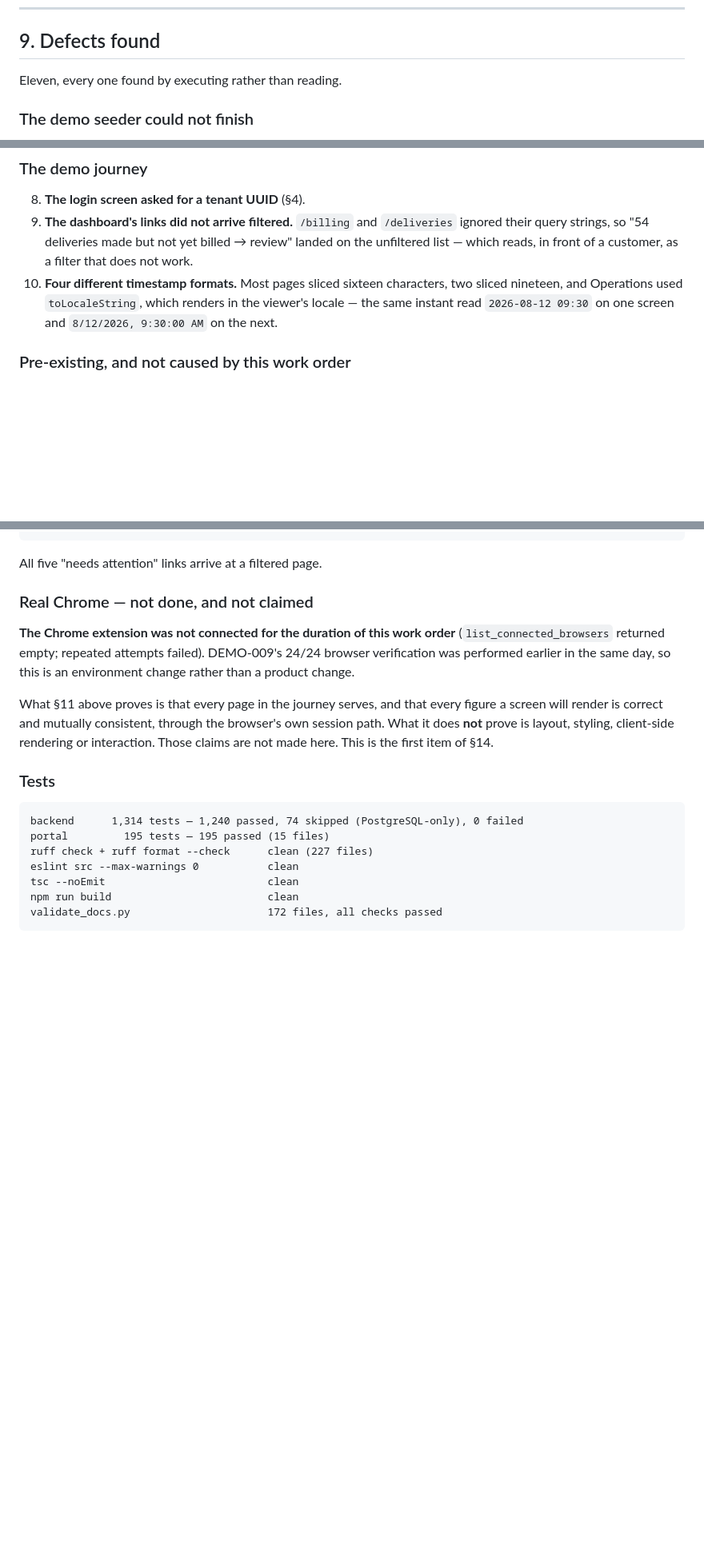
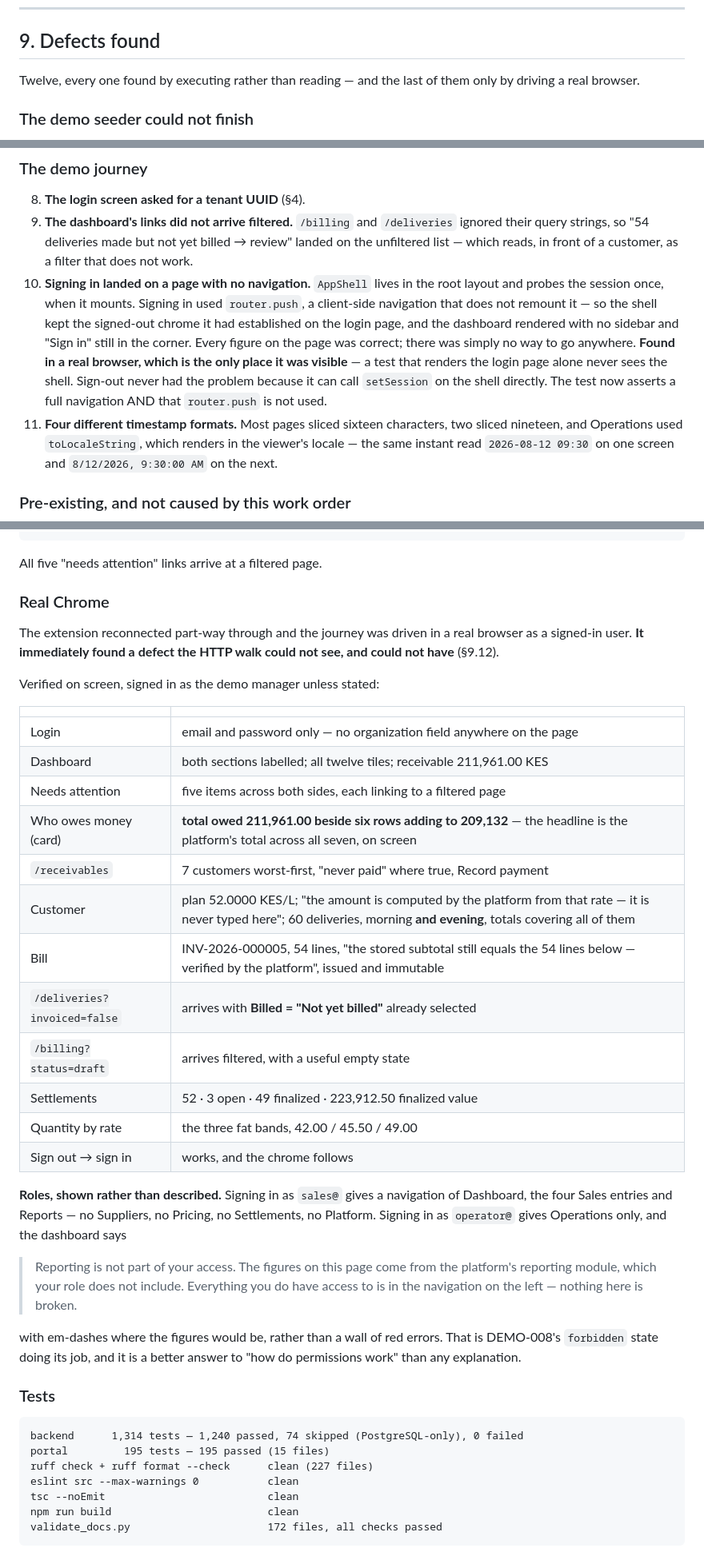
Before and after one commit to valorantstech/lacteva, a Markdown page: DEMO-010-FINAL.md, 3 parts joined by grey strips. Shown at 80% size. Drawn GitHub-style; blank space fills up the shorter version.

Commit message:
docs: DEMO-010 browser verification, and the defect it found
The Chrome extension reconnected part-way through, so the demo journey
was driven in a real browser after all -- and it immediately found
something the HTTP walk could not see: signing in landed on a page with
no navigation, because the app shell probes the session once when it
mounts and a client-side push does not remount it.

That is the argument for driving the real thing, made concretely. Every
figure on that page was correct. Sixteen pages answered 200. Fifty-nine
checks through the portal's own session path passed. And the product was
unusable at the first step.

The report now carries what was seen on screen, including the two role
demonstrations -- a sales officer's navigation without Suppliers or
Settlements, and a collection operator's dashboard saying "reporting is
not part of your access" with em-dashes where the figures would be
rather than a wall of red errors.

Co-Authored-By: Claude Opus 5 <noreply@anthropic.com>
Claude-Session: https://claude.ai/code/session_01XZUpfHsctuepb9h4tRgSqL

```diff
--- a/DEMO-010-FINAL.md
+++ b/DEMO-010-FINAL.md
@@ -339,7 +339,7 @@ lifecycle policy keeping the 15 most recent images per repository.
 
 ## 9. Defects found
 
-Eleven, every one found by executing rather than reading.
+Twelve, every one found by executing rather than reading — and the last of them only by driving a real browser.
 
 ### The demo seeder could not finish
 
@@ -392,7 +392,18 @@ Eleven, every one found by executing rather than reading.
    `/deliveries` ignored their query strings, so "54 deliveries made but not
    yet billed → review" landed on the unfiltered list — which reads, in front
    of a customer, as a filter that does not work.
-10. **Four different timestamp formats.** Most pages sliced sixteen characters,
+12. **Signing in landed on a page with no navigation.** `AppShell` lives in
+    the root layout and probes the session once, when it mounts. Signing in
+    used `router.push`, a client-side navigation that does not remount it — so
+    the shell kept the signed-out chrome it had established on the login page,
+    and the dashboard rendered with no sidebar and "Sign in" still in the
+    corner. Every figure on the page was correct; there was simply no way to
+    go anywhere. **Found in a real browser, which is the only place it was
+    visible** — a test that renders the login page alone never sees the shell.
+    Sign-out never had the problem because it can call `setSession` on the
+    shell directly. The test now asserts a full navigation AND that
+    `router.push` is not used.
+11. **Four different timestamp formats.** Most pages sliced sixteen characters,
     two sliced nineteen, and Operations used `toLocaleString`, which renders in
     the viewer's locale — the same instant read `2026-08-12 09:30` on one
     screen and `8/12/2026, 9:30:00 AM` on the next.
@@ -453,18 +464,41 @@ procurement  12.0 kg at 4.6% fat → 45.5000 → 546.00
 
 All five "needs attention" links arrive at a filtered page.
 
-### Real Chrome — not done, and not claimed
+### Real Chrome
 
-**The Chrome extension was not connected for the duration of this work order**
-(`list_connected_browsers` returned empty; repeated attempts failed). DEMO-009's
-24/24 browser verification was performed earlier in the same day, so this is an
-environment change rather than a product change.
+The extension reconnected part-way through and the journey was driven in a real
+browser as a signed-in user. **It immediately found a defect the HTTP walk
+could not see, and could not have** (§9.12).
 
-What §11 above proves is that every page in the journey serves, and that every
-figure a screen will render is correct and mutually consistent, through the
-browser's own session path. What it does **not** prove is layout, styling,
-client-side rendering or interaction. Those claims are not made here. This is
-the first item of §14.
+Verified on screen, signed in as the demo manager unless stated:
+
+| | |
+| --- | --- |
+| Login | email and password only — no organization field anywhere on the page |
+| Dashboard | both sections labelled; all twelve tiles; receivable 211,961.00 KES |
+| Needs attention | five items across both sides, each linking to a filtered page |
+| Who owes money (card) | **total owed 211,961.00 beside six rows adding to 209,132** — the headline is the platform's total across all seven, on screen |
+| `/receivables` | 7 customers worst-first, "never paid" where true, Record payment |
+| Customer | plan 52.0000 KES/L; "the amount is computed by the platform from that rate — it is never typed here"; 60 deliveries, morning **and evening**, totals covering all of them |
+| Bill | INV-2026-000005, 54 lines, "the stored subtotal still equals the 54 lines below — verified by the platform", issued and immutable |
+| `/deliveries?invoiced=false` | arrives with **Billed = "Not yet billed"** already selected |
+| `/billing?status=draft` | arrives filtered, with a useful empty state |
+| Settlements | 52 · 3 open · 49 finalized · 223,912.50 finalized value |
+| Quantity by rate | the three fat bands, 42.00 / 45.50 / 49.00 |
+| Sign out → sign in | works, and the chrome follows |
+
+**Roles, shown rather than described.** Signing in as `sales@` gives a
+navigation of Dashboard, the four Sales entries and Reports — no Suppliers, no
+Pricing, no Settlements, no Platform. Signing in as `operator@` gives
+Operations only, and the dashboard says
+
+> Reporting is not part of your access. The figures on this page come from the
+> platform's reporting module, which your role does not include. Everything you
+> do have access to is in the navigation on the left — nothing here is broken.
+
+with em-dashes where the figures would be, rather than a wall of red errors.
+That is DEMO-008's `forbidden` state doing its job, and it is a better answer
+to "how do permissions work" than any explanation.
 
 ### Tests
 
```
Also changed, not shown: other parts of DEMO-010-FINAL.md (+6 -3 lines).
